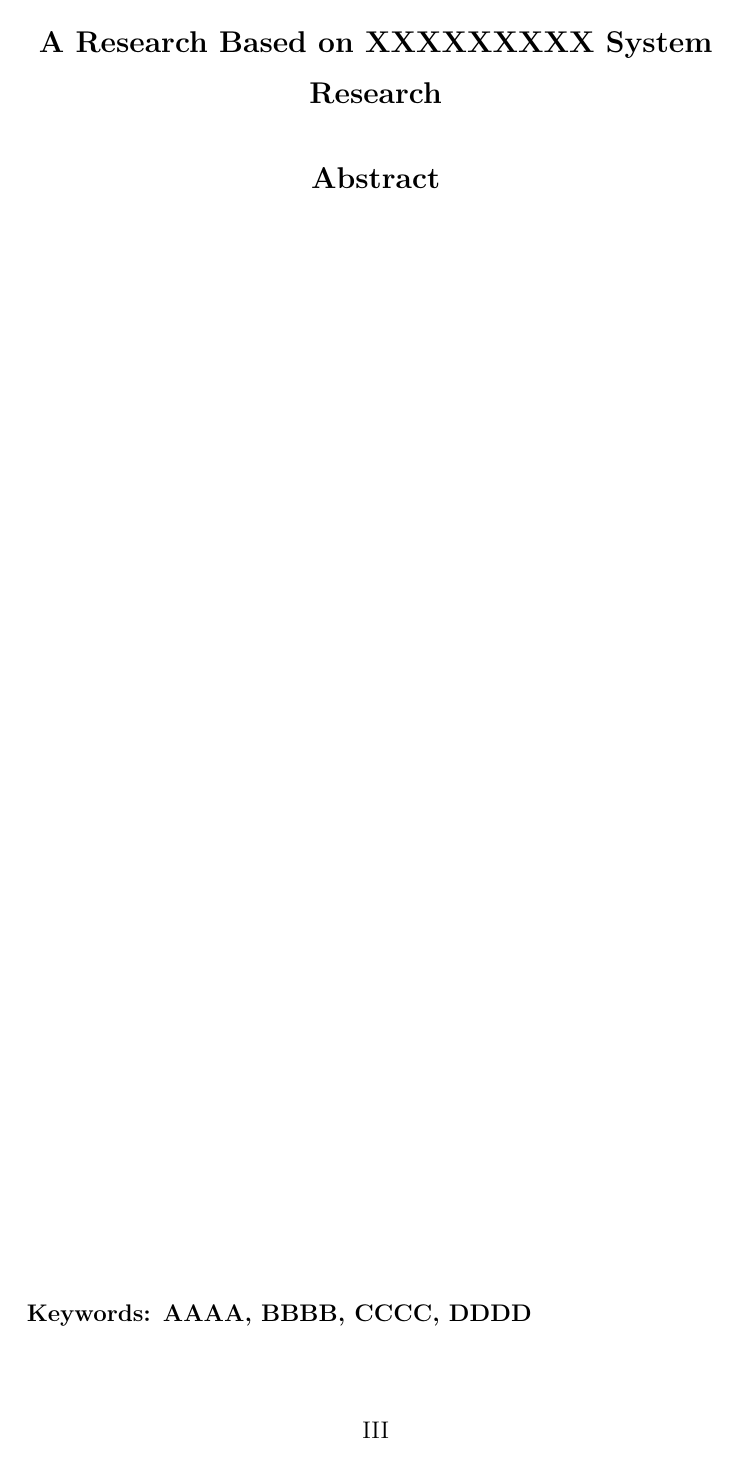
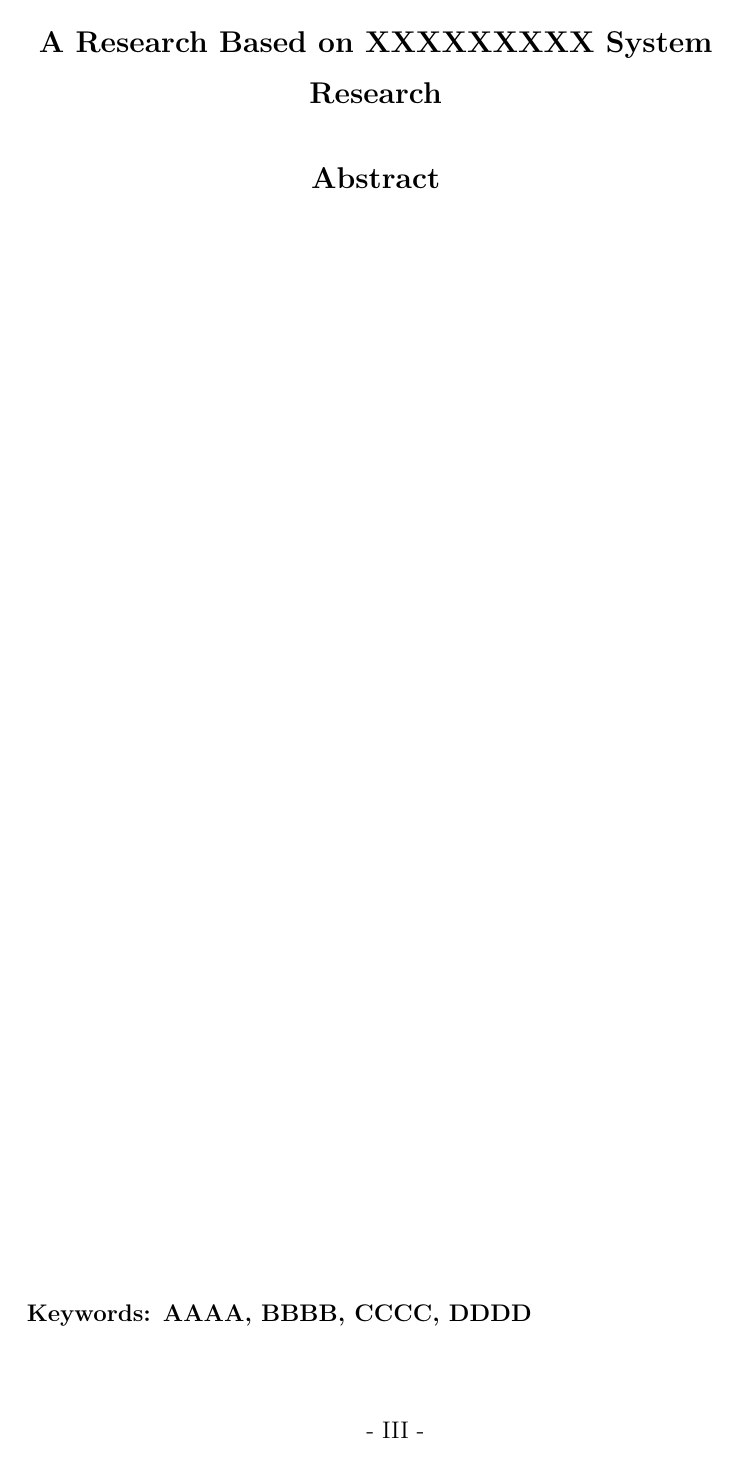
Before and after one commit to bosswnx/ustb-thesis, a LaTeX thesis (main.tex, which reads ustb-thesis.cls): page 9 of 13. Compiled offline with XeLaTeX.

Commit message:
feat: 设置空白页面不显示页码，调整页码样式

```diff
--- a/ustb-thesis.cls
+++ b/ustb-thesis.cls
@@ -18,7 +18,20 @@
 \usepackage{framed}
 \usepackage{tikz}
 \usetikzlibrary{calc}
+\usepackage{fancyhdr} % 添加 fancyhdr 包
 
+% 设置页眉页脚
+\pagestyle{fancy}
+\fancyhf{} % 清除所有页眉页脚
+\fancyfoot[C]{-\thepage-} % 在页码前后添加短横线
+\renewcommand{\headrulewidth}{0pt} % 移除页眉线
+
+% 设置 plain 样式（用于 chapter 首页）
+\fancypagestyle{plain}{
+  \fancyhf{}
+  \fancyfoot[C]{-\ \thepage\ -}
+  \renewcommand{\headrulewidth}{0pt}
+}
 
 % 设置章节标题样式
 \ctexset{
@@ -71,3 +84,17 @@
   {\contentslabel{0pt}\hspace{2.5em}}
   {}
   {\hfill\contentspage}
+
+% 重定义 cleardoublepage 命令，确保奇数页不显示页码
+\renewcommand{\cleardoublepage}{%
+  \clearpage
+  \if@twoside
+    \ifodd\c@page
+      \thispagestyle{fancy} % 使用 fancy 样式
+    \else
+      \thispagestyle{empty} % 强制当前页不显示页码（empty 样式）
+      \hbox{} % 空内容
+      \newpage
+    \fi
+  \fi
+}
```
Also changed, not shown: src/2-title.tex (+3 -0 lines).
